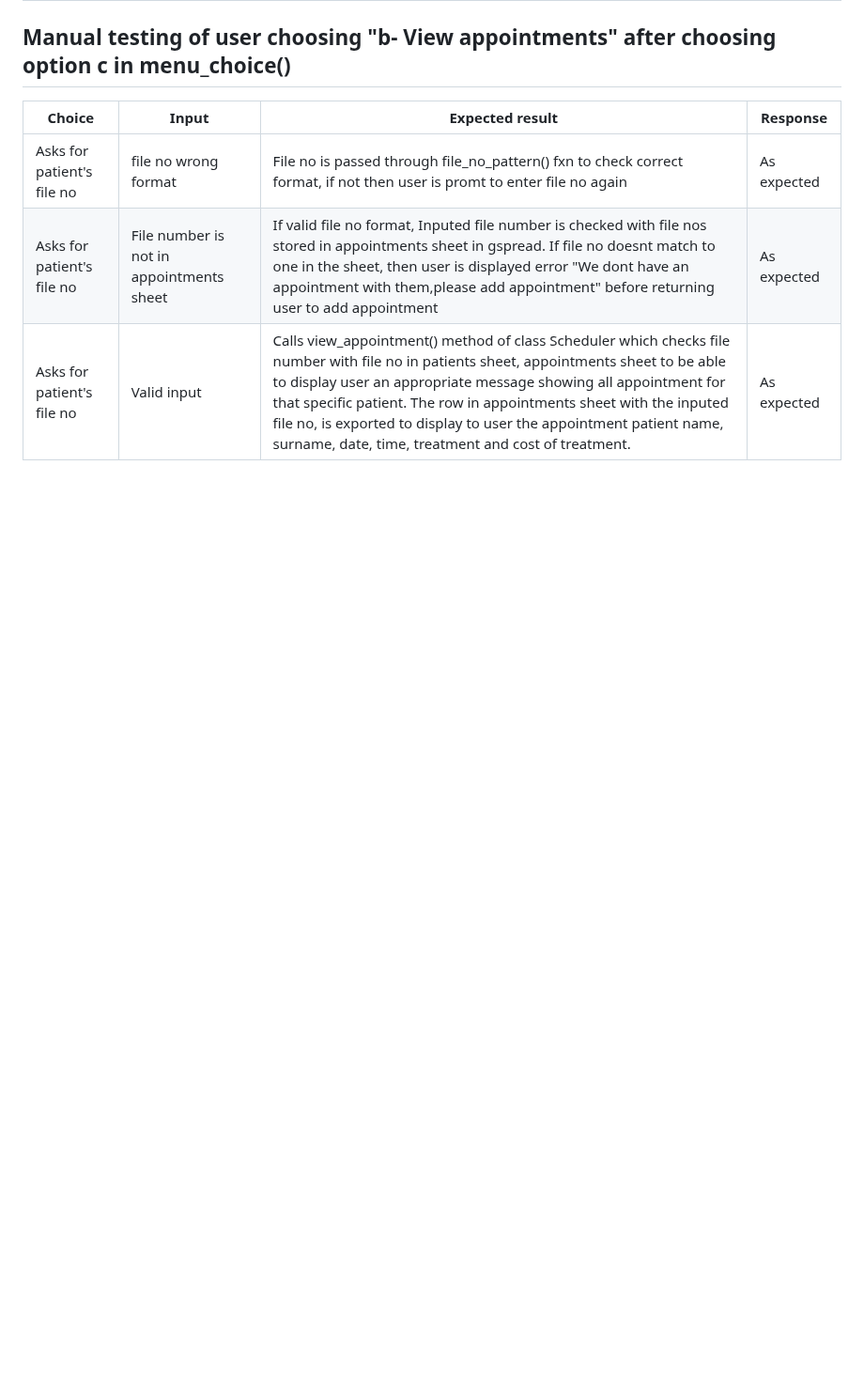
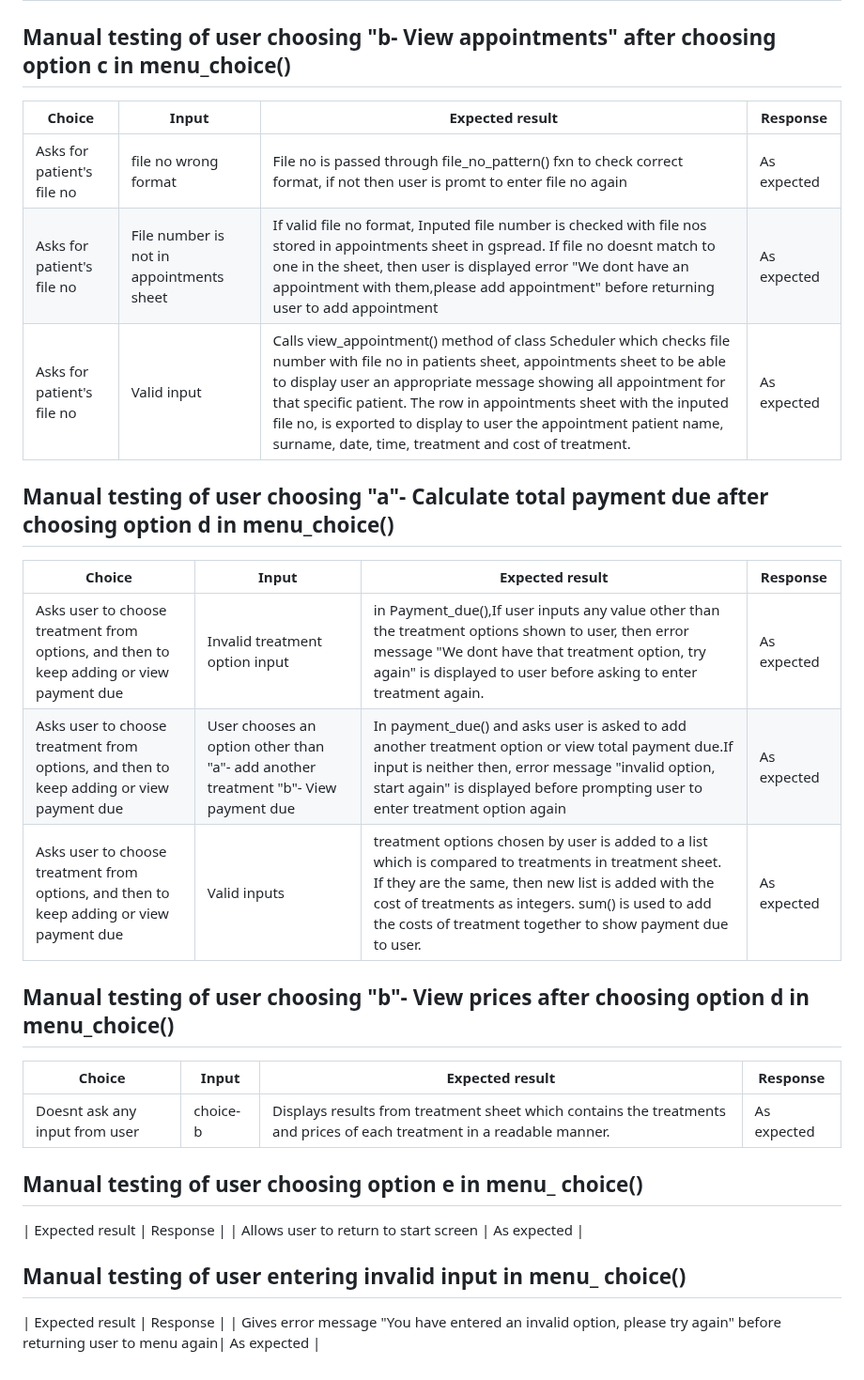
Before and after one commit to SooryaGeorge7/Patient-Manager, a Markdown page: TESTING.md, the part around one of its changes. Shown at 94% size. Rendered like a GitHub page; blank space fills up the shorter version.

Commit message:
added manual testing of menu_choice() d, e

```diff
--- a/TESTING.md
+++ b/TESTING.md
@@ -75,3 +83,28 @@
 | Asks for patient's file no | file no wrong format |  File no is passed through file_no_pattern() fxn to check correct format, if not then user is promt to enter file no again  | As expected |
 | Asks for patient's file no| File number is not in appointments sheet| If valid file no format, Inputed file number is checked with file nos stored in appointments sheet in gspread. If file no doesnt match to one in the sheet, then user is displayed error "We dont have an appointment with them,please add appointment" before returning user to add appointment| As expected |
 | Asks for patient's file no| Valid input| Calls view_appointment() method of class Scheduler which checks file number with file no in patients sheet, appointments sheet to be able to display user an appropriate message showing all appointment for that specific patient. The row in appointments sheet with the inputed file no, is exported to display to user the appointment patient name, surname, date, time, treatment and cost of treatment.| As expected|
+
+## Manual testing of user choosing "a"- Calculate total payment due after choosing option d in menu_choice()
+
+|Choice | Input | Expected result | Response |
+|---|---|---|---|
+| Asks user to choose treatment from options, and then to keep adding or view payment due  | Invalid treatment option input  | in Payment_due(),If user inputs any value other than the treatment options shown to user, then error message "We dont have that treatment option, try again" is displayed to user before asking to enter treatment again. | As expected  |
+| Asks user to choose treatment from options, and then to keep adding or view payment due  | User chooses an option other than "a"- add another treatment "b"- View payment due | In payment_due() and asks user is asked to add another treatment option or view total payment due.If input is neither then, error message "invalid option, start  again" is displayed before prompting user to enter treatment option again | As expected |
+| Asks user to choose treatment from options, and then to keep adding or view payment due  | Valid inputs | treatment options chosen by user is added to a list which is compared to treatments in treatment sheet. If they are the same, then new list is added with the cost of treatments as integers. sum() is used to add the costs of treatment together to show payment due to user.  | As expected |
+
+
+## Manual testing of user choosing "b"- View prices after choosing option d in menu_choice()
+
+|Choice | Input | Expected result | Response |
+|---|---|---|---|
+| Doesnt ask any input from user |choice- b| Displays results from treatment sheet which contains the treatments and prices of each treatment in a readable manner.| As expected|
+
+## Manual testing of user choosing option e in menu_ choice()
+
+| Expected result | Response |
+| Allows user to return to start screen | As expected |
+
+## Manual testing of user entering invalid input in menu_ choice()
+
+| Expected result | Response |
+| Gives error message "You have entered an invalid option, please try again" before returning user to menu again| As expected |
```
Also changed, not shown: other parts of TESTING.md (+8 -0 lines).
